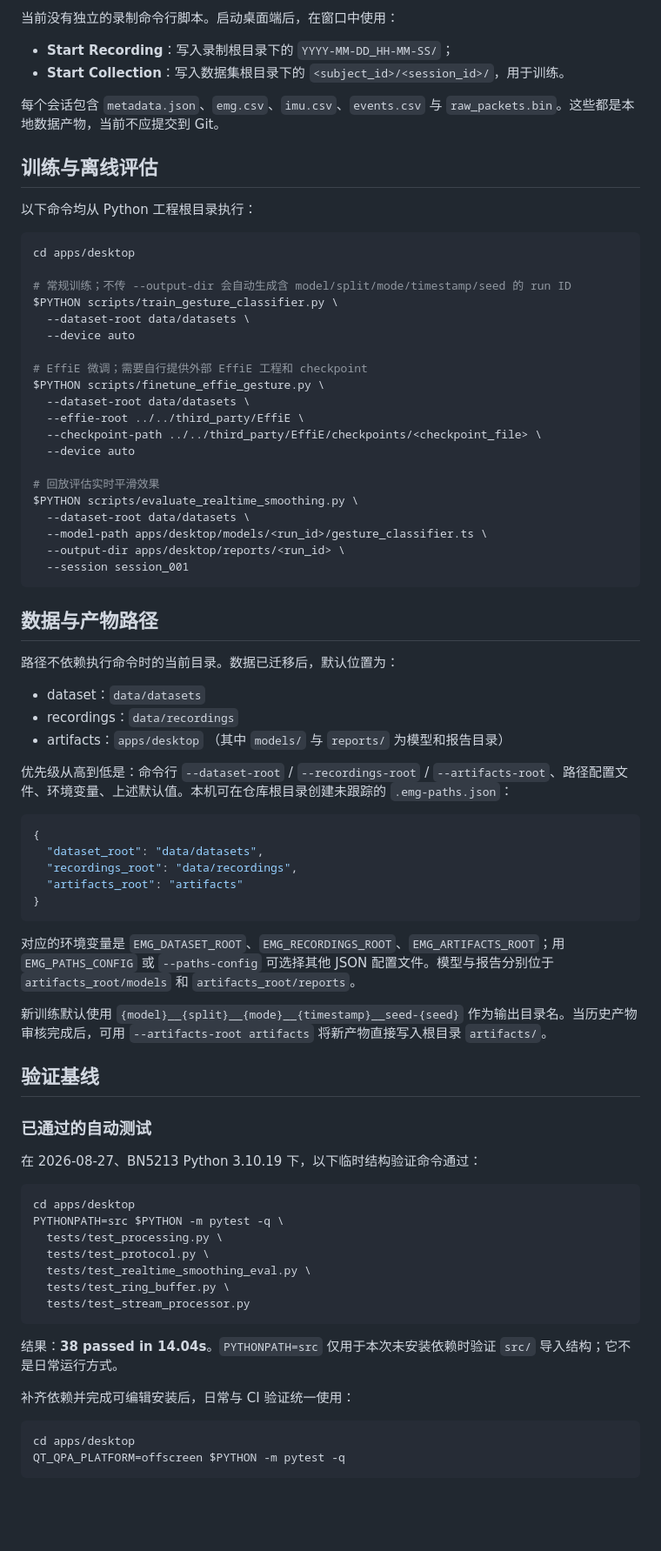
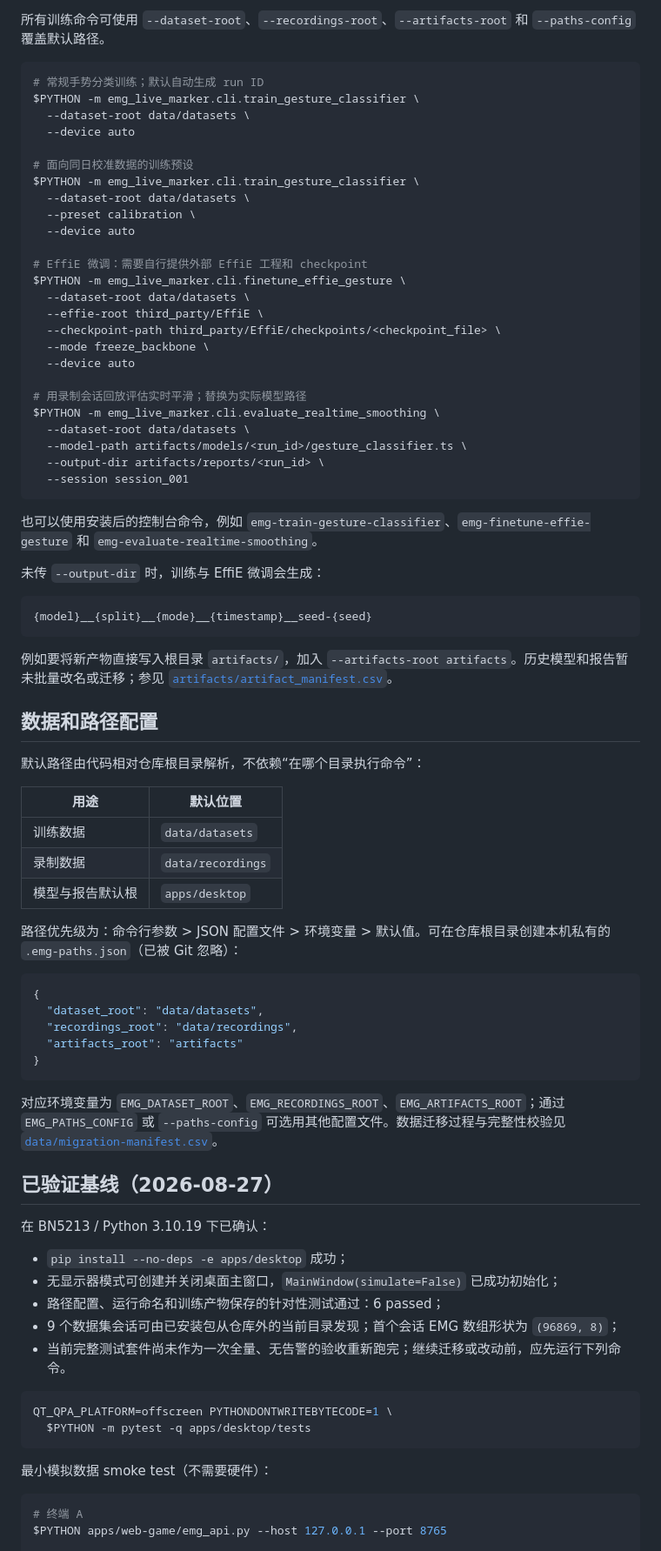
Before and after one commit to ionaaaa/EMG_two_hands, a Markdown page: README.md, the part around one of its changes. Shown at 87% size. GitHub-like rendering; blank space fills up the shorter version.

Commit message:
docs: refresh project README

````diff
--- a/README.md
+++ b/README.md
@@ -89,47 +79,55 @@ python apps/web-game/send_demo_gesture.py fist 0.93 --hand left
 
-当前没有独立的录制命令行脚本。启动桌面端后，在窗口中使用：
-
-- **Start Recording**：写入录制根目录下的 `YYYY-MM-DD_HH-MM-SS/`；
-- **Start Collection**：写入数据集根目录下的 `<subject_id>/<session_id>/`，用于训练。
-
-每个会话包含 `metadata.json`、`emg.csv`、`imu.csv`、`events.csv` 与 `raw_packets.bin`。这些都是本地数据产物，当前不应提交到 Git。
-
-## 训练与离线评估
-
-以下命令均从 Python 工程根目录执行：
+所有训练命令可使用 `--dataset-root`、`--recordings-root`、`--artifacts-root` 和 `--paths-config` 覆盖默认路径。
 
 ```bash
-cd apps/desktop
-
-# 常规训练；不传 --output-dir 会自动生成含 model/split/mode/timestamp/seed 的 run ID
-$PYTHON scripts/train_gesture_classifier.py \
+# 常规手势分类训练；默认自动生成 run ID
+$PYTHON -m emg_live_marker.cli.train_gesture_classifier \
   --dataset-root data/datasets \
   --device auto
 
-# EffiE 微调；需要自行提供外部 EffiE 工程和 checkpoint
-$PYTHON scripts/finetune_effie_gesture.py \
+# 面向同日校准数据的训练预设
+$PYTHON -m emg_live_marker.cli.train_gesture_classifier \
   --dataset-root data/datasets \
-  --effie-root ../../third_party/EffiE \
-  --checkpoint-path ../../third_party/EffiE/checkpoints/<checkpoint_file> \
+  --preset calibration \
   --device auto
 
-# 回放评估实时平滑效果
-$PYTHON scripts/evaluate_realtime_smoothing.py \
+# EffiE 微调：需要自行提供外部 EffiE 工程和 checkpoint
+$PYTHON -m emg_live_marker.cli.finetune_effie_gesture \
   --dataset-root data/datasets \
-  --model-path apps/desktop/models/<run_id>/gesture_classifier.ts \
-  --output-dir apps/desktop/reports/<run_id> \
+  --effie-root third_party/EffiE \
+  --checkpoint-path third_party/EffiE/checkpoints/<checkpoint_file> \
+  --mode freeze_backbone \
+  --device auto
+
+# 用录制会话回放评估实时平滑；替换为实际模型路径
+$PYTHON -m emg_live_marker.cli.evaluate_realtime_smoothing \
+  --dataset-root data/datasets \
+  --model-path artifacts/models/<run_id>/gesture_classifier.ts \
+  --output-dir artifacts/reports/<run_id> \
   --session session_001
 ```
 
-## 数据与产物路径
+也可以使用安装后的控制台命令，例如 `emg-train-gesture-classifier`、`emg-finetune-effie-gesture` 和 `emg-evaluate-realtime-smoothing`。
 
-路径不依赖执行命令时的当前目录。数据已迁移后，默认位置为：
+未传 `--output-dir` 时，训练与 EffiE 微调会生成：
 
-- dataset：`data/datasets`
-- recordings：`data/recordings`
-- artifacts：`apps/desktop` （其中 `models/` 与 `reports/` 为模型和报告目录）
+```text
+{model}__{split}__{mode}__{timestamp}__seed-{seed}
+```
 
-优先级从高到低是：命令行 `--dataset-root` / `--recordings-root` / `--artifacts-root`、路径配置文件、环境变量、上述默认值。本机可在仓库根目录创建未跟踪的 `.emg-paths.json`：
+例如要将新产物直接写入根目录 `artifacts/`，加入 `--artifacts-root artifacts`。历史模型和报告暂未批量改名或迁移；参见 [`artifacts/artifact_manifest.csv`](</Volumes/UBUNTU-SERV/EMG_two hands/artifacts/artifact_manifest.csv>)。
+
+## 数据和路径配置
+
+默认路径由代码相对仓库根目录解析，不依赖“在哪个目录执行命令”：
+
+| 用途 | 默认位置 |
+| --- | --- |
+| 训练数据 | `data/datasets` |
+| 录制数据 | `data/recordings` |
+| 模型与报告默认根 | `apps/desktop` |
+
+路径优先级为：命令行参数 > JSON 配置文件 > 环境变量 > 默认值。可在仓库根目录创建本机私有的 `.emg-paths.json`（已被 Git 忽略）：
 
 ```json
 {
@@ -139,32 +137,26 @@ $PYTHON scripts/evaluate_realtime_smoothing.py \
 }
 ```
 
-对应的环境变量是 `EMG_DATASET_ROOT`、`EMG_RECORDINGS_ROOT`、`EMG_ARTIFACTS_ROOT`；用 `EMG_PATHS_CONFIG` 或 `--paths-config` 可选择其他 JSON 配置文件。模型与报告分别位于 `artifacts_root/models` 和 `artifacts_root/reports`。
+对应环境变量为 `EMG_DATASET_ROOT`、`EMG_RECORDINGS_ROOT`、`EMG_ARTIFACTS_ROOT`；通过 `EMG_PATHS_CONFIG` 或 `--paths-config` 可选用其他配置文件。数据迁移过程与完整性校验见 [`data/migration-manifest.csv`](</Volumes/UBUNTU-SERV/EMG_two hands/data/migration-manifest.csv>)。
 
-新训练默认使用 `{model}__{split}__{mode}__{timestamp}__seed-{seed}` 作为输出目录名。当历史产物审核完成后，可用 `--artifacts-root artifacts` 将新产物直接写入根目录 `artifacts/`。
+## 已验证基线（2026-08-27）
 
-## 验证基线
+在 BN5213 / Python 3.10.19 下已确认：
 
-### 已通过的自动测试
-
-在 2026-08-27、BN5213 Python 3.10.19 下，以下临时结构验证命令通过：
+- `pip install --no-deps -e apps/desktop` 成功；
+- 无显示器模式可创建并关闭桌面主窗口，`MainWindow(simulate=False)` 已成功初始化；
+- 路径配置、运行命名和训练产物保存的针对性测试通过：6 passed；
+- 9 个数据集会话可由已安装包从仓库外的当前目录发现；首个会话 EMG 数组形状为 `(96869, 8)`；
+- 当前完整测试套件尚未作为一次全量、无告警的验收重新跑完；继续迁移或改动前，应先运行下列命令。
 
 ```bash
-cd apps/desktop
-PYTHONPATH=src $PYTHON -m pytest -q \
-  tests/test_processing.py \
-  tests/test_protocol.py \
-  tests/test_realtime_smoothing_eval.py \
-  tests/test_ring_buffer.py \
-  tests/test_stream_processor.py
+QT_QPA_PLATFORM=offscreen PYTHONDONTWRITEBYTECODE=1 \
+  $PYTHON -m pytest -q apps/desktop/tests
 ```
 
-结果：**38 passed in 14.04s**。`PYTHONPATH=src` 仅用于本次未安装依赖时验证 `src/` 导入结构；它不是日常运行方式。
-
-补齐依赖并完成可编辑安装后，日常与 CI 验证统一使用：
+最小模拟数据 smoke test（不需要硬件）：
 
 ```bash
-cd apps/desktop
-QT_QPA_PLATFORM=offscreen $PYTHON -m pytest -q
-```
+# 终端 A
+$PYTHON apps/web-game/emg_api.py --host 127.0.0.1 --port 8765
 
````
Also changed, not shown: other parts of README.md (+48 -68 lines).
